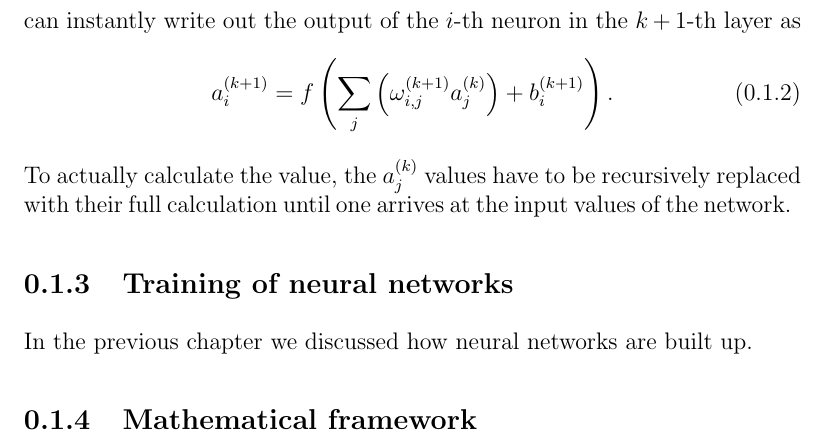
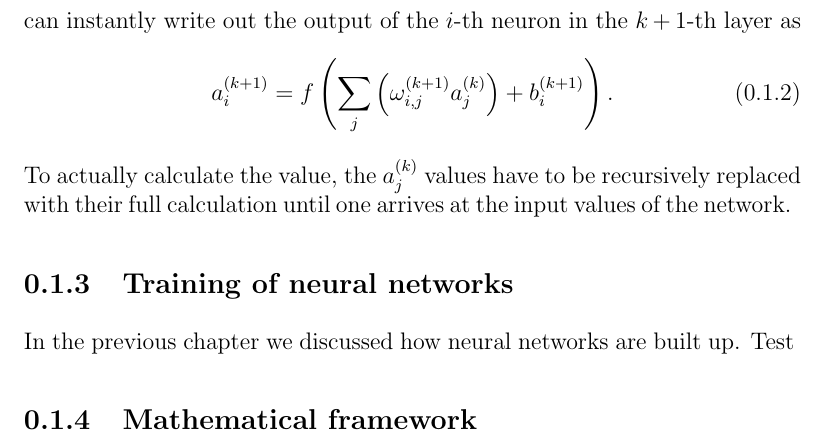
Before and after one commit to ma-sauter/BachelorsThesis, a LaTeX book (main.tex, which reads text/MachineLearningBasics/NeuralNetworkTraining.tex): part of page 5 of 7, cut so that both start at the same text. Compiled offline with pdfLaTeX.

Commit message:
testcommit

```diff
--- a/text/MachineLearningBasics/NeuralNetworkTraining.tex
+++ b/text/MachineLearningBasics/NeuralNetworkTraining.tex
@@ -1 +1 @@
-In the previous chapter we discussed how neural networks are built up.
+In the previous chapter we discussed how neural networks are built up. Test
```
